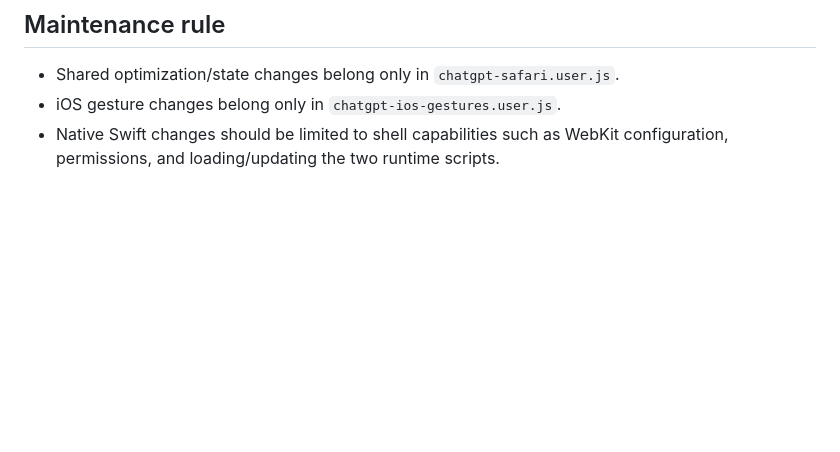
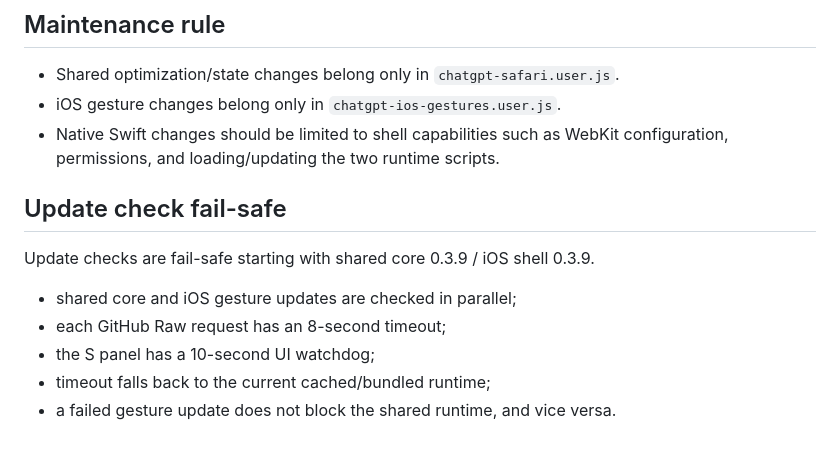
Before and after one commit to masakacj/chatgpt-web, a Markdown page: README.md, the part around the change. Rendered like a GitHub page; blank space fills up the shorter version.

Commit message:
Document fail-safe update checks

```diff
--- a/README.md
+++ b/README.md
@@ -143,3 +143,14 @@ Native-shell releases also attach the unsigned IPA and its SHA-256 file.
 - Shared optimization/state changes belong only in `chatgpt-safari.user.js`.
 - iOS gesture changes belong only in `chatgpt-ios-gestures.user.js`.
 - Native Swift changes should be limited to shell capabilities such as WebKit configuration, permissions, and loading/updating the two runtime scripts.
+
+
+## Update check fail-safe
+
+Update checks are fail-safe starting with shared core 0.3.9 / iOS shell 0.3.9.
+
+- shared core and iOS gesture updates are checked in parallel;
+- each GitHub Raw request has an 8-second timeout;
+- the S panel has a 10-second UI watchdog;
+- timeout falls back to the current cached/bundled runtime;
+- a failed gesture update does not block the shared runtime, and vice versa.
```
